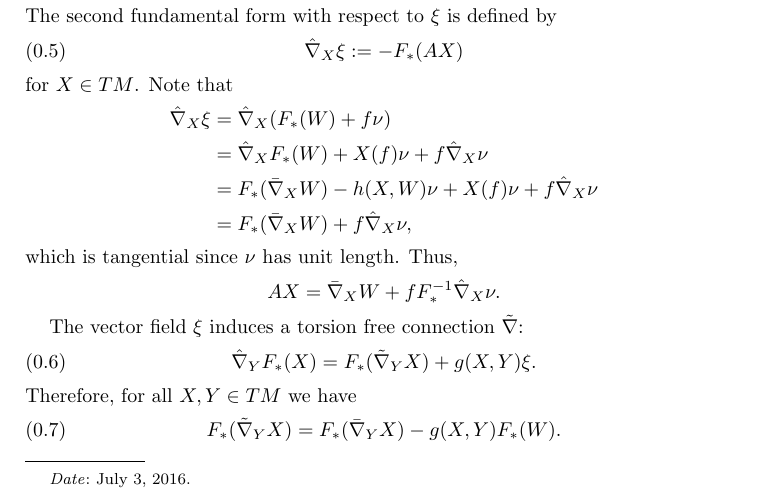
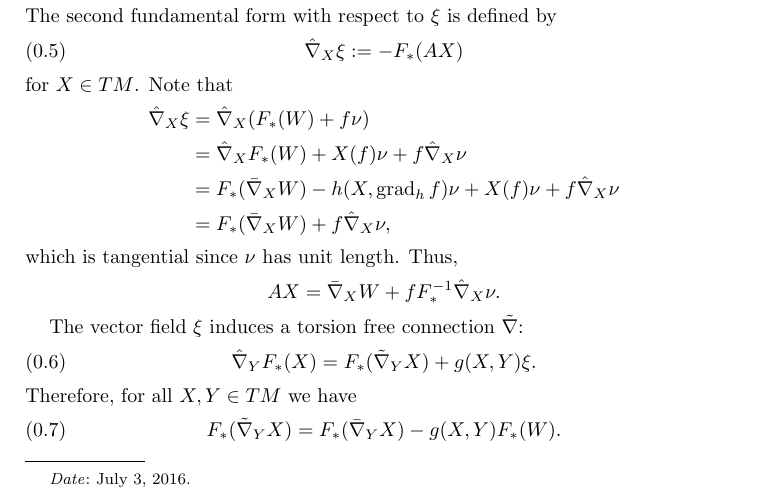
Before and after one commit to pabryan/harnack_riemannian, a LaTeX paper (main.tex): part of page 1 of 5, cut so that both start at the same text. Compiled offline with pdfLaTeX.

Commit message:
Fixed typo

```diff
--- a/main.tex
+++ b/main.tex
@@ -77,7 +77,7 @@ for $X\in TM$. Note that
 \begin{align*}
 \hat{\nabla}_X \xi &= \hat{\nabla}_X (F_{\ast}(W) + f \nu) \\
 &= \hat{\nabla}_X F_{\ast}(W) + X(f)\nu + f \hat{\nabla}_X \nu \\
-&= F_{\ast}(\bar{\nabla}_X W) - h(X, W) \nu + X(f) \nu + f \hat{\nabla}_X \nu \\
+&= F_{\ast}(\bar{\nabla}_X W) - h(X, \operatorname{grad}_h f) \nu + X(f) \nu + f \hat{\nabla}_X \nu \\
 &= F_{\ast} (\bar{\nabla}_X W) + f \hat{\nabla}_X \nu,
 \end{align*}
 which is tangential since $\nu$ has unit length. Thus,
```
